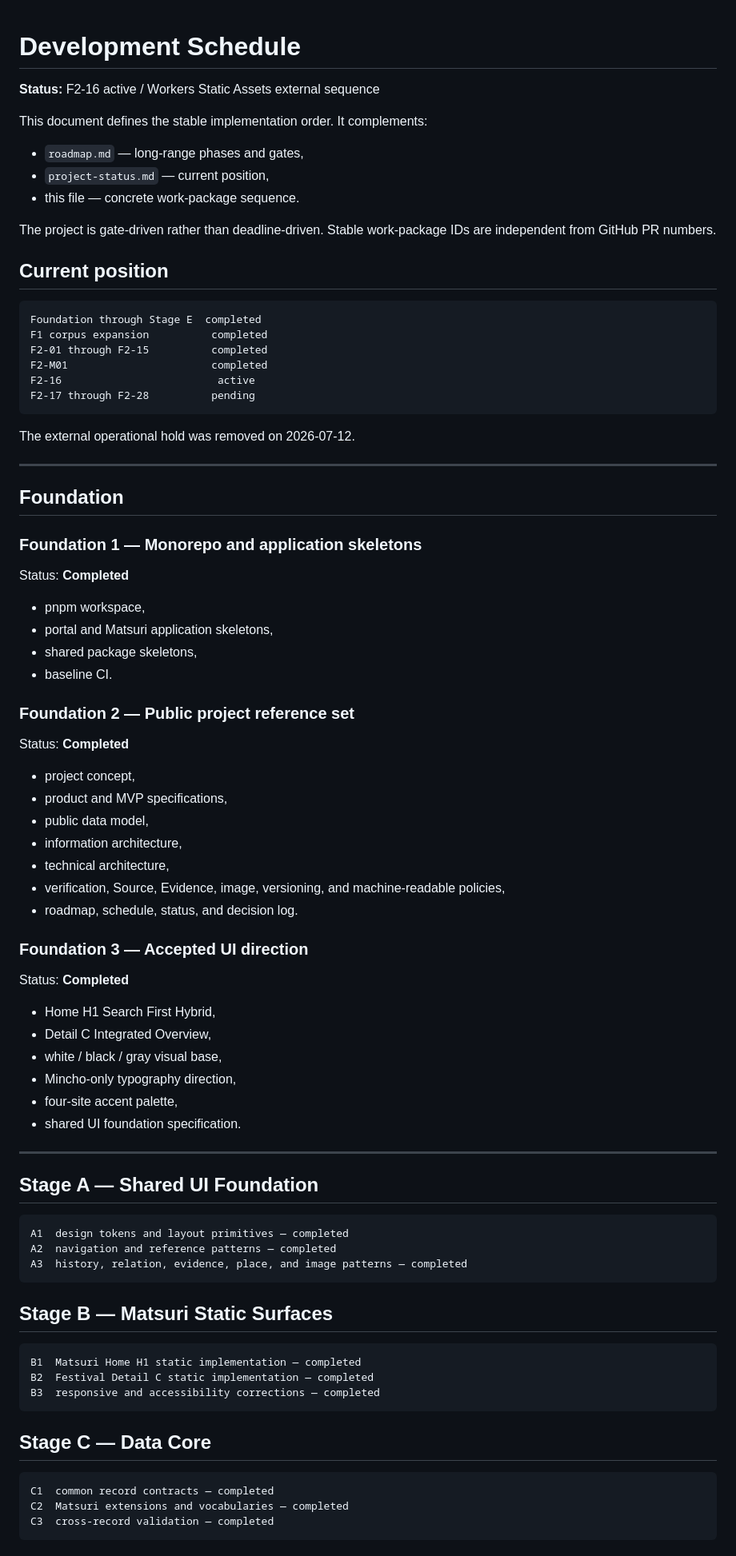
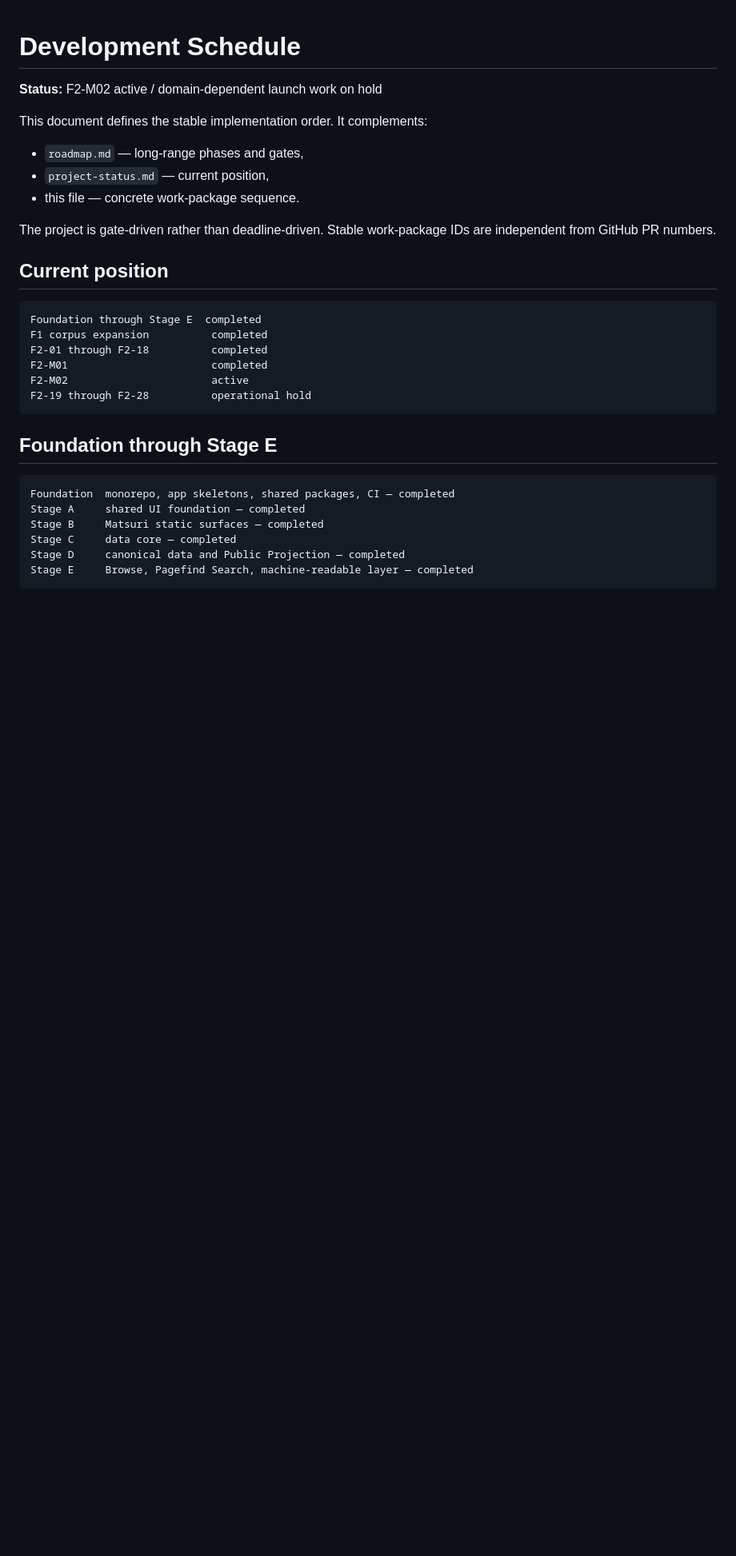
Before and after one commit to badjoke-lab/yukue, a Markdown page: docs/development-schedule.md, the part around one of its changes. Shown at 80% size. Drawn GitHub-style; blank space fills up the shorter version.

Commit message:
Pause domain work and activate F2-M02

````diff
--- a/docs/development-schedule.md
+++ b/docs/development-schedule.md
@@ -1,6 +1,6 @@
 # Development Schedule
 
-**Status:** F2-16 active / Workers Static Assets external sequence
+**Status:** F2-M02 active / domain-dependent launch work on hold
 
 This document defines the stable implementation order. It complements:
 
@@ -15,73 +15,20 @@ The project is gate-driven rather than deadline-driven. Stable work-package IDs
 ```text
 Foundation through Stage E  completed
 F1 corpus expansion          completed
-F2-01 through F2-15          completed
+F2-01 through F2-18          completed
 F2-M01                       completed
-F2-16                         active
-F2-17 through F2-28          pending
+F2-M02                       active
+F2-19 through F2-28          operational hold
 ```
 
-The external operational hold was removed on 2026-07-12.
-
----
-
-## Foundation
-
-### Foundation 1 — Monorepo and application skeletons
-
-Status: **Completed**
-
-- pnpm workspace,
-- portal and Matsuri application skeletons,
-- shared package skeletons,
-- baseline CI.
-
-### Foundation 2 — Public project reference set
-
-Status: **Completed**
-
-- project concept,
-- product and MVP specifications,
-- public data model,
-- information architecture,
-- technical architecture,
-- verification, Source, Evidence, image, versioning, and machine-readable policies,
-- roadmap, schedule, status, and decision log.
-
-### Foundation 3 — Accepted UI direction
-
-Status: **Completed**
-
-- Home H1 Search First Hybrid,
-- Detail C Integrated Overview,
-- white / black / gray visual base,
-- Mincho-only typography direction,
-- four-site accent palette,
-- shared UI foundation specification.
-
----
-
-## Stage A — Shared UI Foundation
+## Foundation through Stage E
 
 ```text
-A1  design tokens and layout primitives — completed
-A2  navigation and reference patterns — completed
-A3  history, relation, evidence, place, and image patterns — completed
+Foundation  monorepo, app skeletons, shared packages, CI — completed
+Stage A     shared UI foundation — completed
+Stage B     Matsuri static surfaces — completed
+Stage C     data core — completed
+Stage D     canonical data and Public Projection — completed
+Stage E     Browse, Pagefind Search, machine-readable layer — completed
 ```
 
-## Stage B — Matsuri Static Surfaces
-
-```text
-B1  Matsuri Home H1 static implementation — completed
-B2  Festival Detail C static implementation — completed
-B3  responsive and accessibility corrections — completed
-```
-
-## Stage C — Data Core
-
-```text
-C1  common record contracts — completed
-C2  Matsuri extensions and vocabularies — completed
-C3  cross-record validation — completed
-```
-
````
Also changed, not shown: other parts of docs/development-schedule.md (+51 -237 lines).
